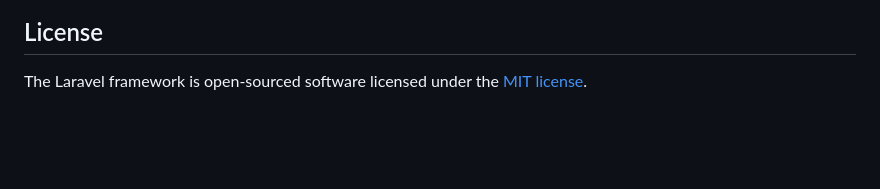
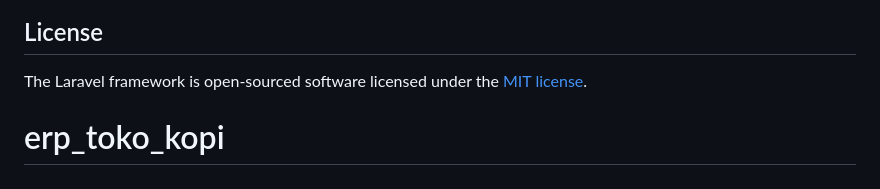
Before and after one commit to haritsja/erp_toko_kopi, a Markdown page: README.md, the part around the change. Drawn GitHub-style; blank space fills up the shorter version.

```diff
--- a/README.md
+++ b/README.md
@@ -64,3 +64,4 @@ If you discover a security vulnerability within Laravel, please send an e-mail t
 ## License
 
 The Laravel framework is open-sourced software licensed under the [MIT license](https://opensource.org/licenses/MIT).
+# erp_toko_kopi
```
